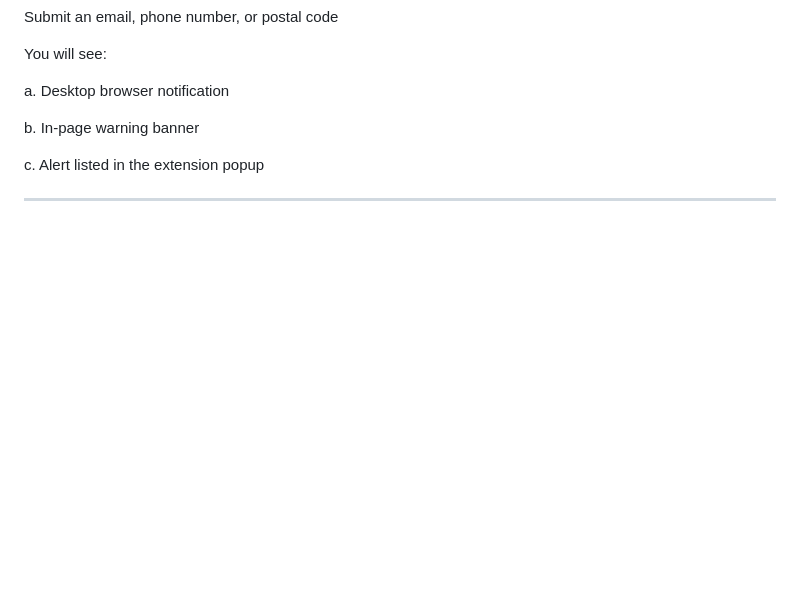
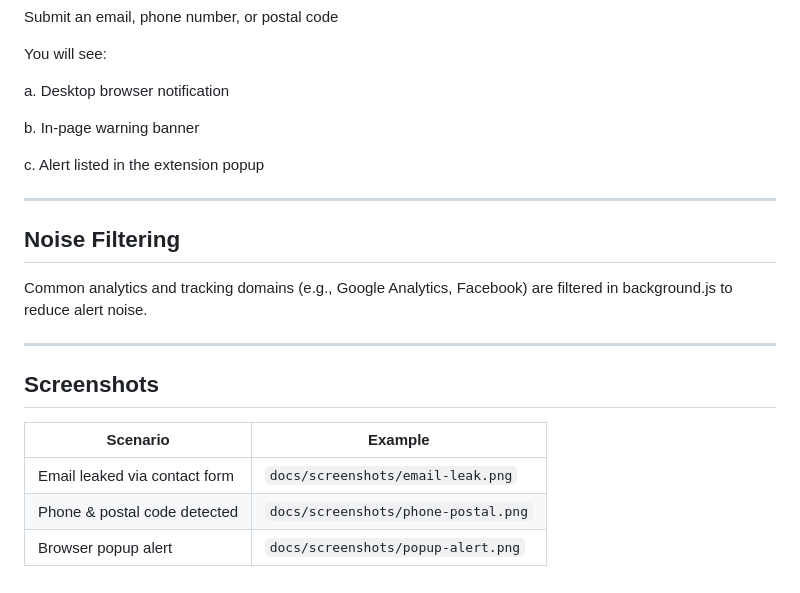
Before and after one commit to AfrinNaz/MitmFlow, a Markdown page: README.md, the part around the change. Rendered like a GitHub page; blank space fills up the shorter version.

```diff
--- a/README.md
+++ b/README.md
@@ -134,3 +134,18 @@ b. In-page warning banner
 c. Alert listed in the extension popup
 
 ---
+
+## Noise Filtering
+
+Common analytics and tracking domains (e.g., Google Analytics, Facebook) are filtered in background.js to reduce alert noise.
+
+
+---
+
+## Screenshots
+
+| Scenario                      | Example                             |
+| ----------------------------- | ----------------------------------- |
+| Email leaked via contact form | `docs/screenshots/email-leak.png`   |
+| Phone & postal code detected  | `docs/screenshots/phone-postal.png` |
+| Browser popup alert           | `docs/screenshots/popup-alert.png`  |
```
